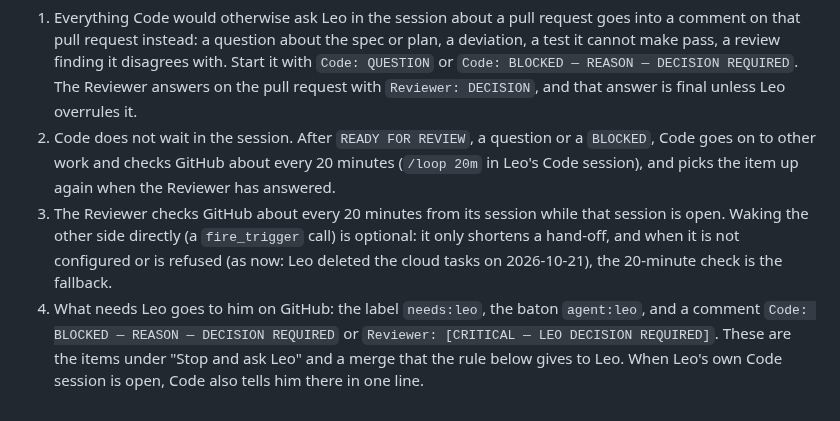
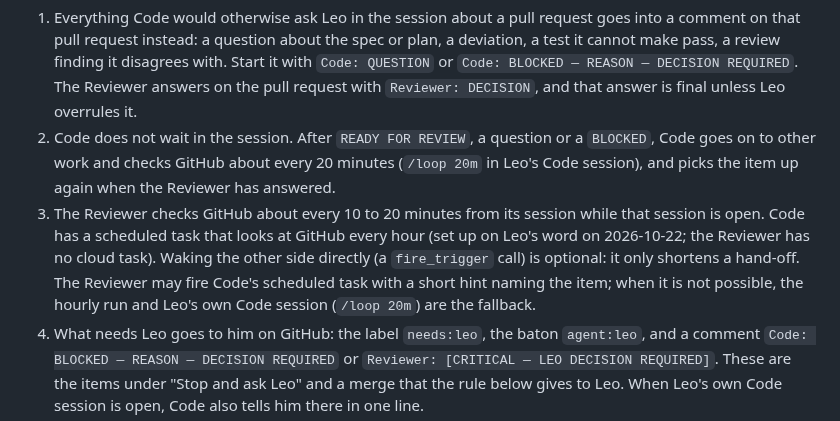
Before and after one commit to lheiiyy/TLMI-AI, a Markdown page: docs/COLLABORATION.md, the part around the change. GitHub-like rendering.

```diff
--- a/docs/COLLABORATION.md
+++ b/docs/COLLABORATION.md
@@ -20,7 +20,7 @@ The repository is public since 2026-10-21, so **only the account `lheiiyy` count
 
 1. Everything Code would otherwise ask Leo in the session about a pull request goes into a comment on that pull request instead: a question about the spec or plan, a deviation, a test it cannot make pass, a review finding it disagrees with. Start it with `Code: QUESTION` or `Code: BLOCKED — REASON — DECISION REQUIRED`. The Reviewer answers on the pull request with `Reviewer: DECISION`, and that answer is final unless Leo overrules it.
 2. Code does not wait in the session. After `READY FOR REVIEW`, a question or a `BLOCKED`, Code goes on to other work and checks GitHub about every 20 minutes (`/loop 20m` in Leo's Code session), and picks the item up again when the Reviewer has answered.
-3. The Reviewer checks GitHub about every 20 minutes from its session while that session is open. Waking the other side directly (a `fire_trigger` call) is optional: it only shortens a hand-off, and when it is not configured or is refused (as now: Leo deleted the cloud tasks on 2026-10-21), the 20-minute check is the fallback.
+3. The Reviewer checks GitHub about every 10 to 20 minutes from its session while that session is open. Code has a scheduled task that looks at GitHub every hour (set up on Leo's word on 2026-10-22; the Reviewer has no cloud task). Waking the other side directly (a `fire_trigger` call) is optional: it only shortens a hand-off. The Reviewer may fire Code's scheduled task with a short hint naming the item; when it is not possible, the hourly run and Leo's own Code session (`/loop 20m`) are the fallback.
 4. What needs Leo goes to him on GitHub: the label `needs:leo`, the baton `agent:leo`, and a comment `Code: BLOCKED — REASON — DECISION REQUIRED` or `Reviewer: [CRITICAL — LEO DECISION REQUIRED]`. These are the items under "Stop and ask Leo" and a merge that the rule below gives to Leo. When Leo's own Code session is open, Code also tells him there in one line.
 5. Code reports progress to Leo in the session in one line per merged pull request; the detail stays on GitHub.
 
```
Also changed, not shown: docs/AUTOMATION.md (+3 -1 lines).
